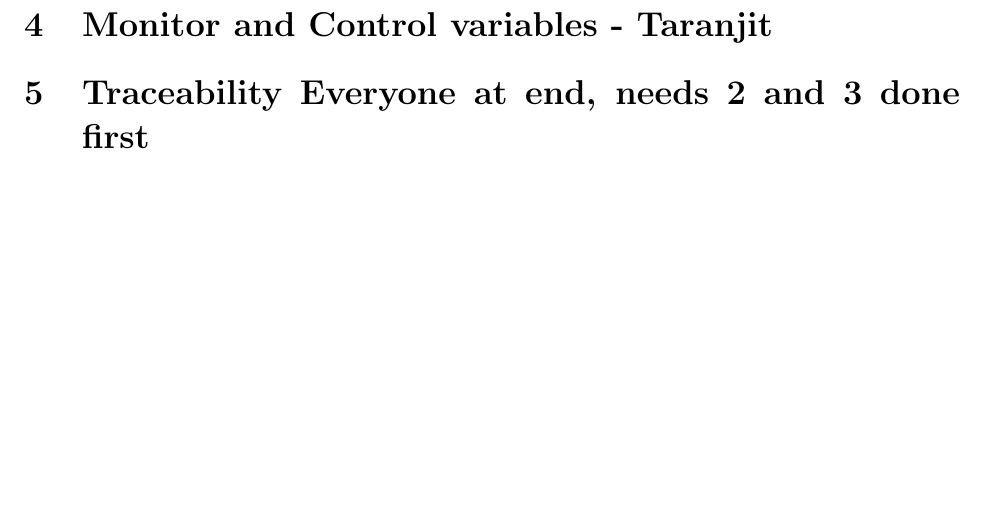
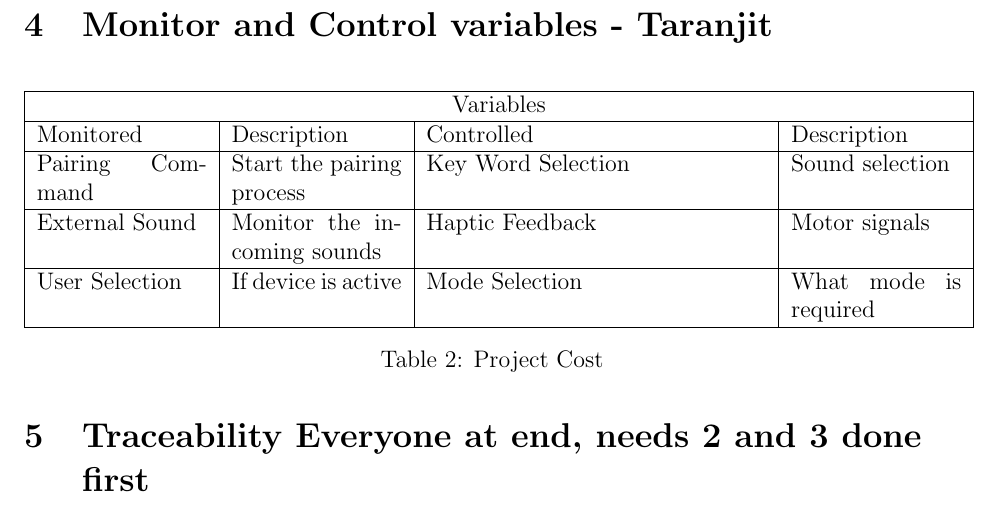
Before and after one commit to jordanbierbrier/capstone, a LaTeX document (docs/SRS/SRS.tex): part of page 21 of 24 before the commit and part of page 21 of 25 after it, cut so that both start at the same text, the shorter picture padded with empty space. Compiled offline with pdfLaTeX.

Commit message:
changes to section 4

```diff
--- a/docs/SRS/SRS.tex
+++ b/docs/SRS/SRS.tex
@@ -1106,6 +1106,27 @@ Asasd
 \end{table}
 
 \section{Monitor and Control variables - Taranjit }
+
+\center
+
+\begin{tabular}{|p{3cm}|p{3cm}|p{6cm}|p{3cm}| }
+ \hline
+ \multicolumn{4}{|c|}{Variables} \\
+ \hline
+ Monitored& Description & Controlled & Description\\
+ \hline
+ Pairing Command  &  Start the pairing process  & Key Word Selection & Sound selection  \\
+ \hline
+External Sound &  Monitor the incoming sounds & Haptic Feedback & Motor signals \\
+\hline
+User Selection & If device is active & Mode Selection & What mode is required \\
+\hline
+
+
+\end{tabular}
+\captionof{table}{Project Cost}
+
+\raggedright
 
 \section{Traceability  Everyone at end, needs 2 and 3 done first}
 
```
Also changed, not shown: docs/SRS/SRS.pdf.
